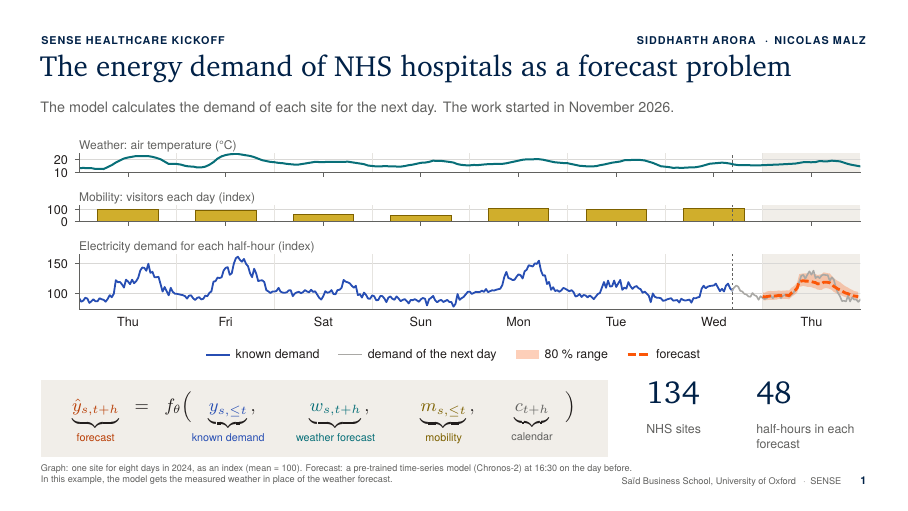
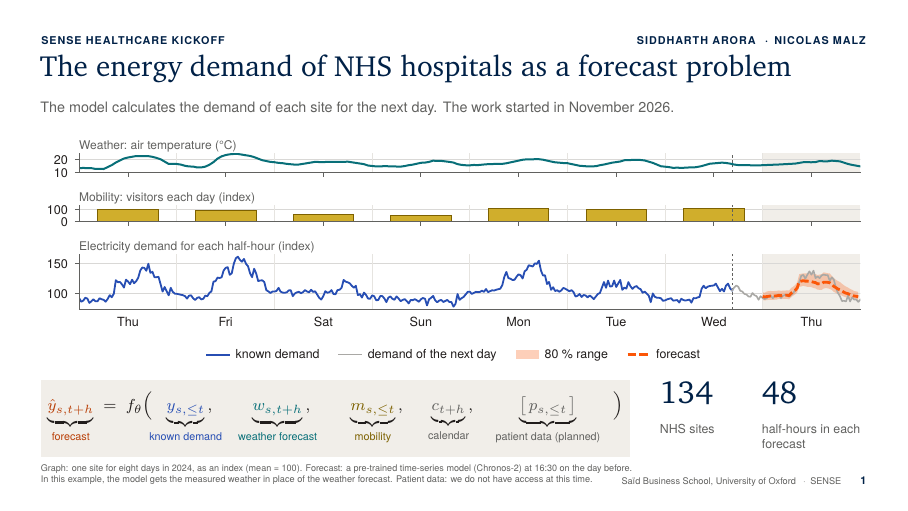
Before and after one commit to malzl/sense-energy, LaTeX slides (doc/kickoff_deck/kickoff_deck.tex): page 1 of 2. Compiled offline with pdfLaTeX.

Commit message:
docs: kickoff deck - patient data as a planned input in the formula of slide 1
Co-Authored-By: Claude Fable 5.2 <noreply@anthropic.com>

```diff
--- a/doc/kickoff_deck/kickoff_deck.tex
+++ b/doc/kickoff_deck/kickoff_deck.tex
@@ -115,12 +115,12 @@
        {The model calculates the demand of each site for the next day. The work started in November 2026.}
   \atr{152.8}{6.4}{\lab{Siddharth Arora \enspace·\enspace Nicolas Malz}}
   \fig{7.2}{23.6}{problem_panel}
-  \fband{7.2}{67.0}{100}{13.6}
-  \fmid{57.2}{73.8}{\fontsize{8.6}{10}\selectfont\color{charcoal}$\displaystyle
-    \termz{ccool}{\hat{y}_{s,t+h}}{forecast} \;\;=\;\; f_{\theta}\Big(\hspace{2.4mm}\termz{cdemand}{y_{s,\le t}}{known demand}\,,\hspace{9mm}\termz{cweather}{w_{s,t+h}}{weather forecast}\,,\hspace{8.5mm}\termz{cmobility}{m_{s,\le t}}{mobility}\,,\hspace{6.5mm}\termz{ash}{c_{t+h}}{calendar}\hspace{2.4mm}\Big)$}
-  \bignum{114}{67.4}{17}{134}{NHS sites}
-  \bignum{133.4}{67.4}{19.4}{48}{half-hours in each forecast}
-  \slidefootm{Graph: one site for eight days in 2024, as an index (mean = 100). Forecast: a pre-trained time-series model (Chronos-2) at 16:30 on the day before. In this example, the model gets the measured weather in place of the weather forecast.}
+  \fband{7.2}{67.0}{104}{13.6}
+  \fmid{59.2}{73.8}{\fontsize{7.9}{10}\selectfont\color{charcoal}$\displaystyle
+    \termz{ccool}{\hat{y}_{s,t+h}}{forecast} \;=\; f_{\theta}\Big(\hspace{2mm}\termz{cdemand}{y_{s,\le t}}{known demand}\,,\hspace{6.6mm}\termz{cweather}{w_{s,t+h}}{weather forecast}\,,\hspace{6.6mm}\termz{cmobility}{m_{s,\le t}}{mobility}\,,\hspace{4.6mm}\termz{ash}{c_{t+h}}{calendar}\,,\hspace{7.6mm}\termz{ash}{\big[\,p_{s,\le t}\,\big]}{patient data (planned)}\hspace{6mm}\Big)$}
+  \bignum{116.4}{67.4}{16}{134}{NHS sites}
+  \bignum{134.4}{67.4}{18.4}{48}{half-hours in each forecast}
+  \slidefootm{Graph: one site for eight days in 2024, as an index (mean = 100). Forecast: a pre-trained time-series model (Chronos-2) at 16:30 on the day before. In this example, the model gets the measured weather in place of the weather forecast. Patient data: we do not have access at this time.}
 \end{tikzpicture}\end{frame}
 
 % =============================================================================================
```
Also changed, not shown: doc/kickoff_deck/kickoff_deck.pdf.
